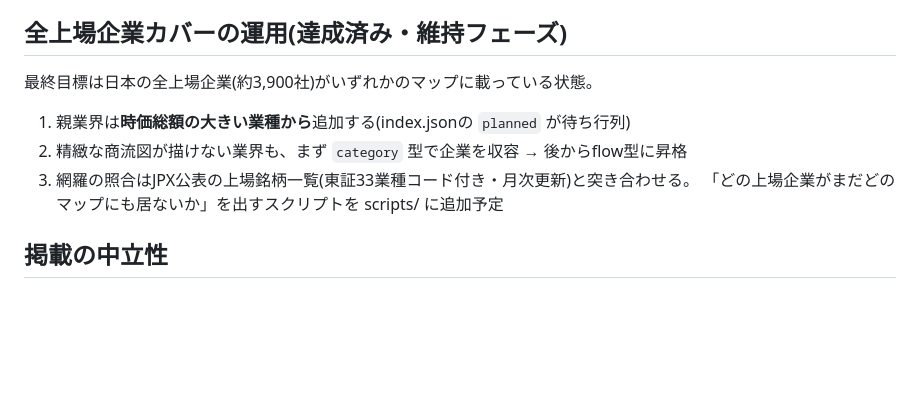
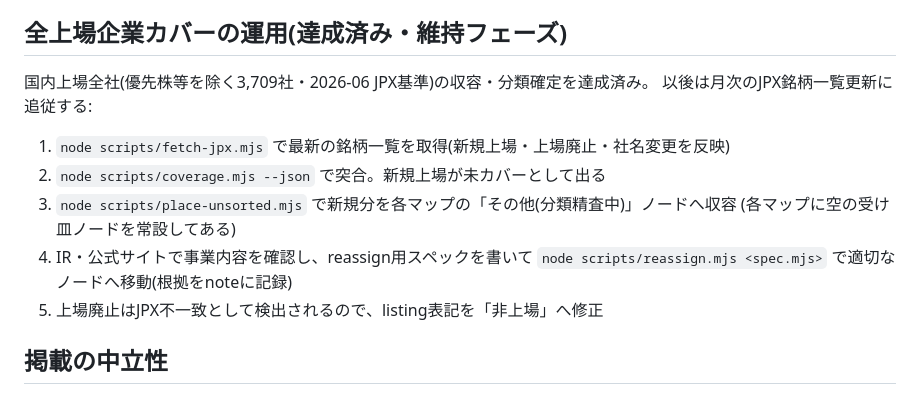
Before and after one commit to fanasocorpdev/shoryu-zukan, a Markdown page: data/README.md, the part around the change. GitHub-like rendering; blank space fills up the shorter version.

Commit message:
維持フェーズ運用手順を反映
Co-Authored-By: Claude Fable 5 <noreply@anthropic.com>

```diff
--- a/data/README.md
+++ b/data/README.md
@@ -67,12 +67,16 @@
 
 ## 全上場企業カバーの運用(達成済み・維持フェーズ)
 
-最終目標は日本の全上場企業(約3,900社)がいずれかのマップに載っている状態。
+国内上場全社(優先株等を除く3,709社・2026-06 JPX基準)の収容・分類確定を達成済み。
+以後は月次のJPX銘柄一覧更新に追従する:
 
-1. 親業界は**時価総額の大きい業種から**追加する(index.jsonの `planned` が待ち行列)
-2. 精緻な商流図が描けない業界も、まず `category` 型で企業を収容 → 後からflow型に昇格
-3. 網羅の照合はJPX公表の上場銘柄一覧(東証33業種コード付き・月次更新)と突き合わせる。
-   「どの上場企業がまだどのマップにも居ないか」を出すスクリプトを scripts/ に追加予定
+1. `node scripts/fetch-jpx.mjs` で最新の銘柄一覧を取得(新規上場・上場廃止・社名変更を反映)
+2. `node scripts/coverage.mjs --json` で突合。新規上場が未カバーとして出る
+3. `node scripts/place-unsorted.mjs` で新規分を各マップの「その他(分類精査中)」ノードへ収容
+   (各マップに空の受け皿ノードを常設してある)
+4. IR・公式サイトで事業内容を確認し、reassign用スペックを書いて
+   `node scripts/reassign.mjs <spec.mjs>` で適切なノードへ移動(根拠をnoteに記録)
+5. 上場廃止はJPX不一致として検出されるので、listing表記を「非上場」へ修正
 
 ## 掲載の中立性
 
```
